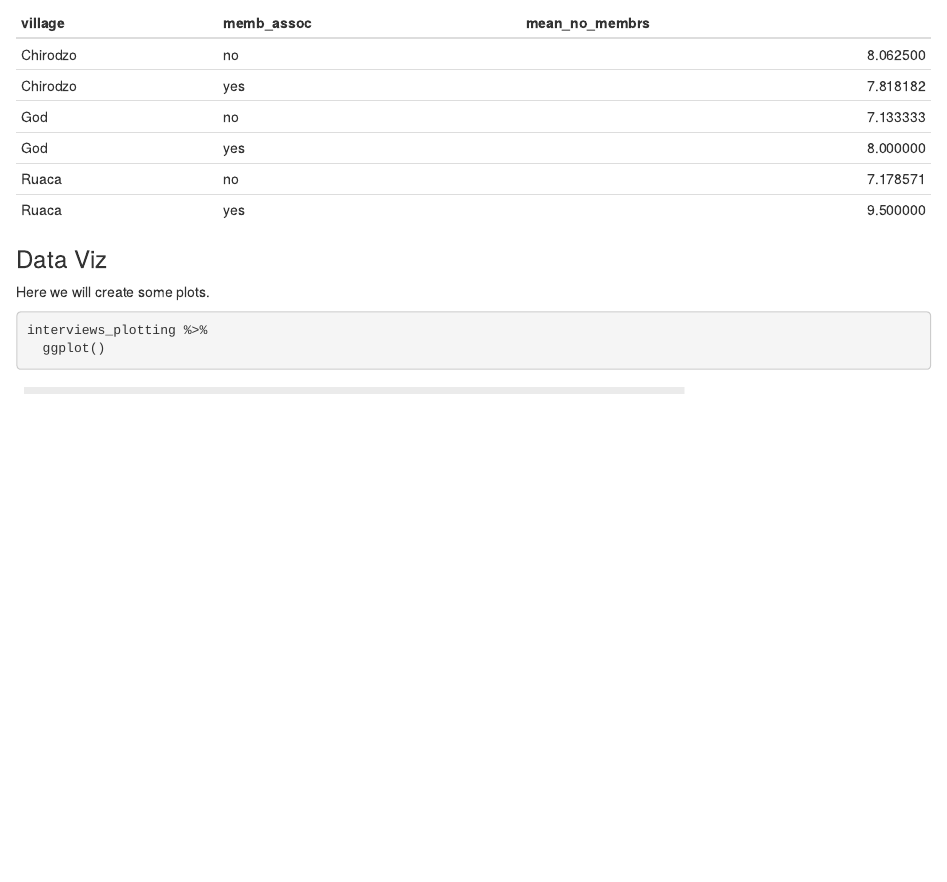
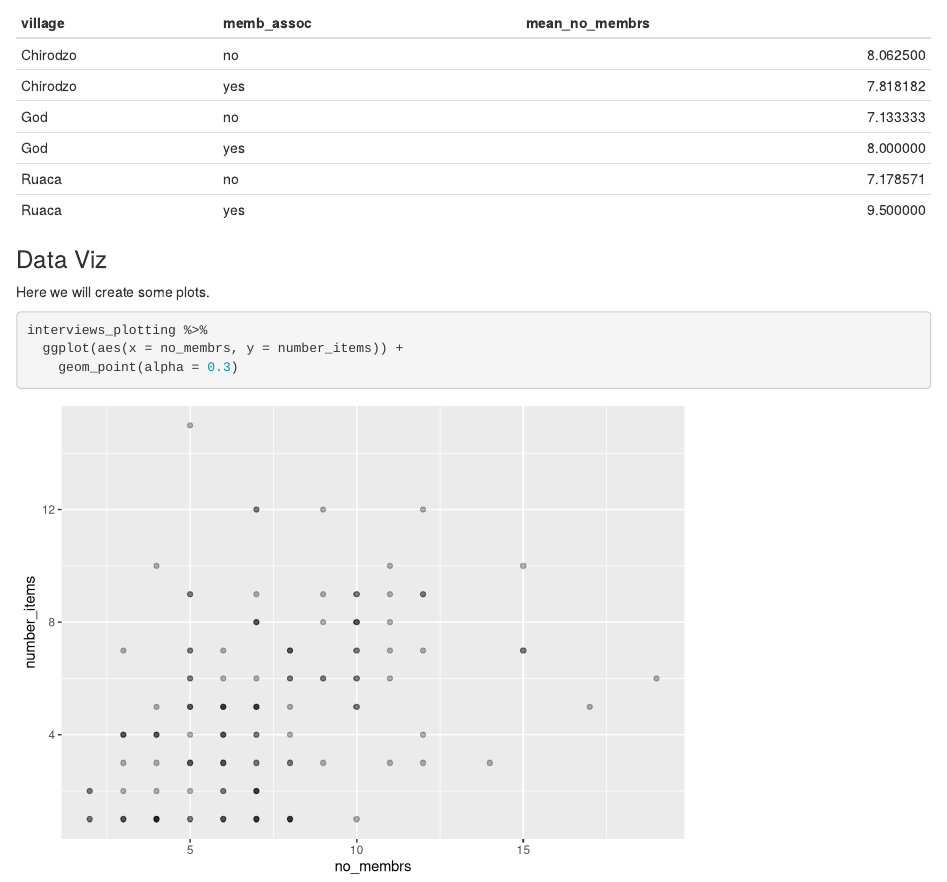
Before and after one commit to cdsleiden/20230612-dc-code, an R Markdown document (data-carpentry/documents/awesome-report.Rmd): the page in a window 1100 px wide, from 980 px down. Rendered offline with R 4.5, knitr and Pandoc, with nearby package versions.

Commit message:
gitautosync update 15

````diff
--- a/data-carpentry/documents/awesome-report.Rmd
+++ b/data-carpentry/documents/awesome-report.Rmd
@@ -58,5 +58,6 @@ Here we will create some plots.
 
 ```{r}
 interviews_plotting %>%
-  ggplot()
+  ggplot(aes(x = no_membrs, y = number_items)) +
+    geom_point(alpha = 0.3)
 ```
````
